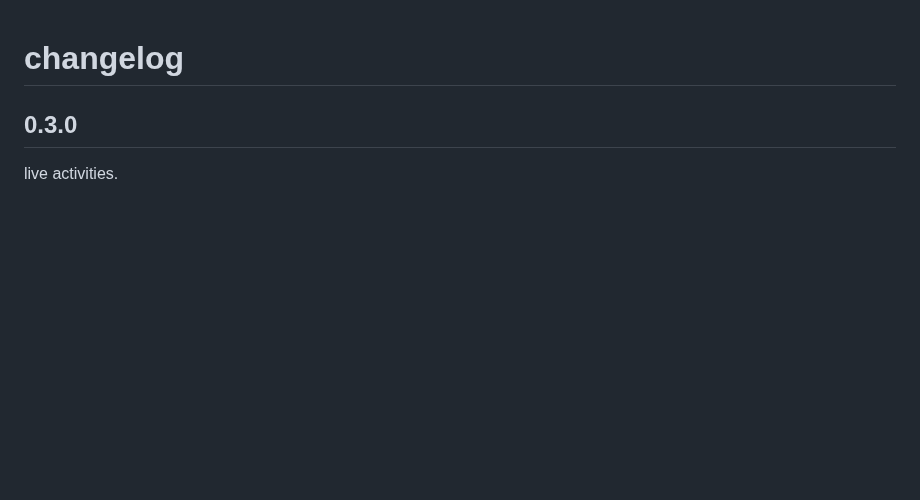
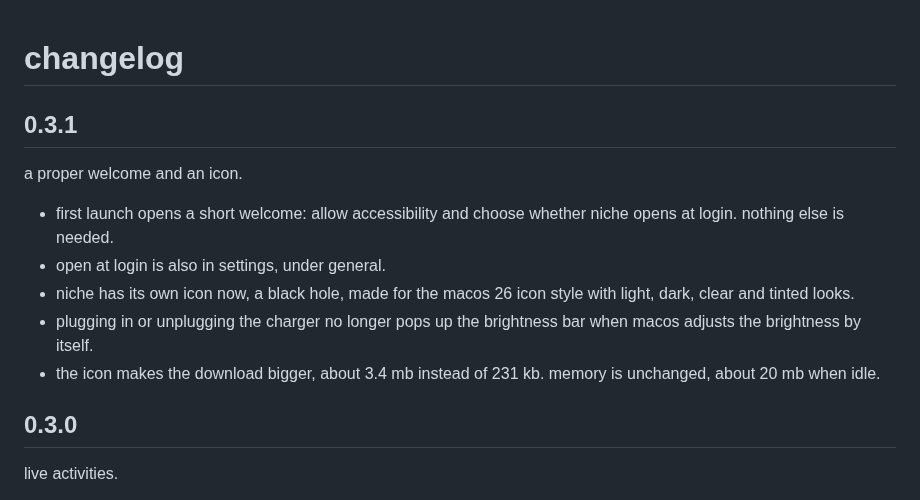
Before and after one commit to David4rr/niche, a Markdown page: CHANGELOG.md, the part around the change. Drawn GitHub-style; blank space fills up the shorter version.

Commit message:
feat: onboarding and app icon

```diff
--- a/CHANGELOG.md
+++ b/CHANGELOG.md
@@ -1,4 +1,14 @@
 # changelog
+
+## 0.3.1
+
+a proper welcome and an icon.
+
+- first launch opens a short welcome: allow accessibility and choose whether niche opens at login. nothing else is needed.
+- open at login is also in settings, under general.
+- niche has its own icon now, a black hole, made for the macos 26 icon style with light, dark, clear and tinted looks.
+- plugging in or unplugging the charger no longer pops up the brightness bar when macos adjusts the brightness by itself.
+- the icon makes the download bigger, about 3.4 mb instead of 231 kb. memory is unchanged, about 20 mb when idle.
 
 ## 0.3.0
 
```
Also changed, not shown: README.md (+1 -0 lines), AppIcon.icon/Assets/disk.png (added), AppIcon.icon/Assets/halo.png (added), AppIcon.icon/Assets/hole.png (added), 6 other files.
